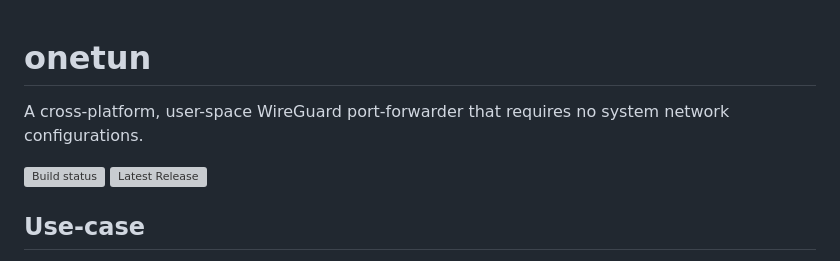
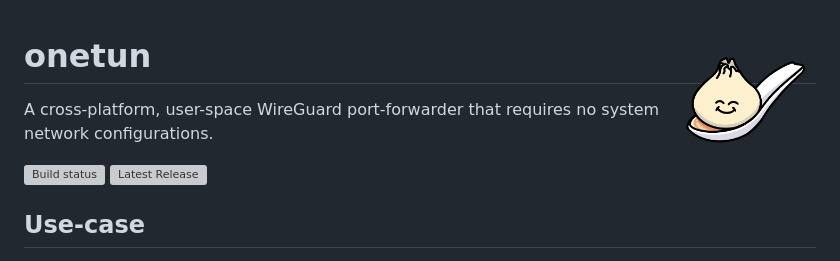
Before and after one commit to aramperes/onetun, a Markdown page: README.md, the part around the change. Rendered like a GitHub page; pictures changed too: .github/onetun.png (added); grey boxes are pictures that could not be loaded.

Commit message:
Add logo
Co-authored-by: BorysSerbyn <borys.serbyn@gmail.com>

```diff
--- a/README.md
+++ b/README.md
@@ -1,3 +1,5 @@
+<img align="right" alt="onetun" width="150" src=".github/onetun.png">
+
 # onetun
 
 A cross-platform, user-space WireGuard port-forwarder that requires no system network configurations.
```
